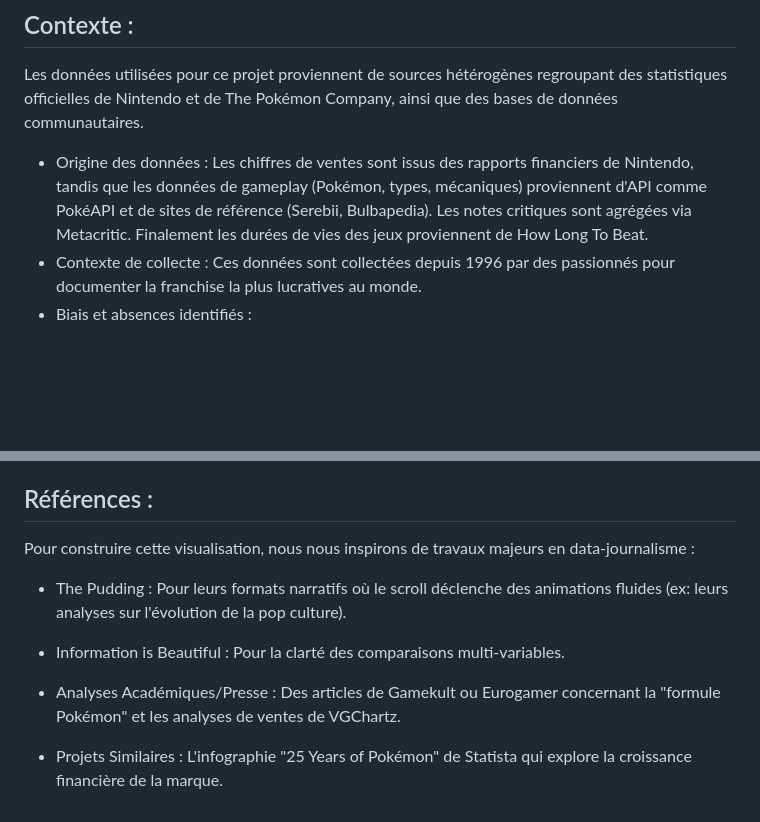
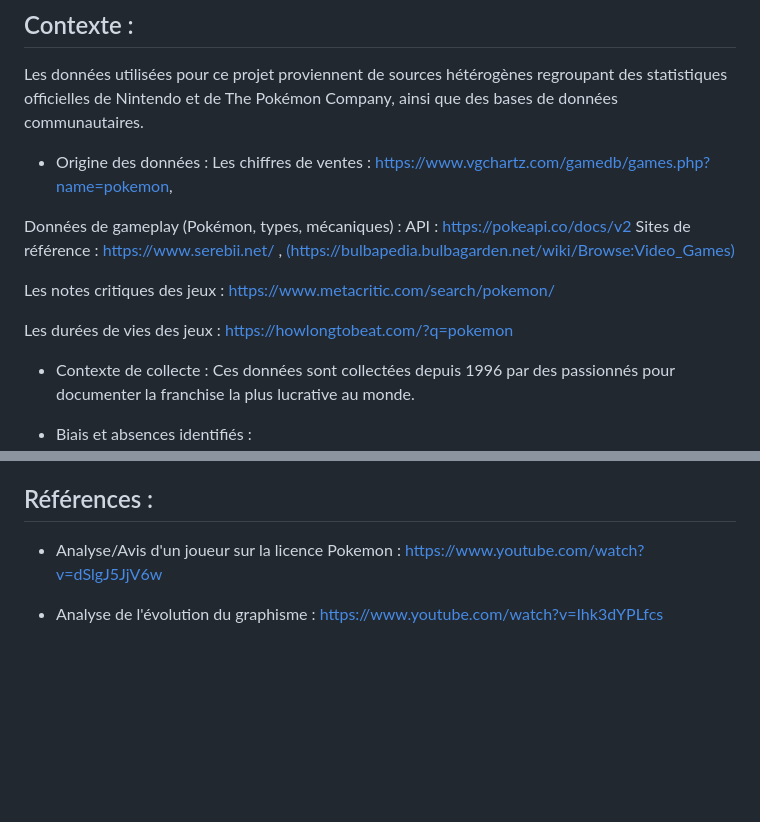
Before and after one commit to Keedjud/visualdon-projet, a Markdown page: README.md, 2 parts joined by grey strips. GitHub-like rendering; blank space fills up the shorter version.

```diff
--- a/README.md
+++ b/README.md
@@ -2,8 +2,20 @@
 ## Contexte :
 Les données utilisées pour ce projet proviennent de sources hétérogènes regroupant des statistiques officielles de Nintendo et de The Pokémon Company, ainsi que des bases de données communautaires.
 
-* Origine des données : Les chiffres de ventes sont issus des rapports financiers de Nintendo, tandis que les données de gameplay (Pokémon, types, mécaniques) proviennent d'API comme PokéAPI et de sites de référence (Serebii, Bulbapedia). Les notes critiques sont agrégées via Metacritic. Finalement les durées de vies des jeux proviennent de How Long To Beat.
-* Contexte de collecte : Ces données sont collectées depuis 1996 par des passionnés pour documenter la franchise la plus lucratives au monde.
+* Origine des données :
+Les chiffres de ventes : [https://www.vgchartz.com/gamedb/games.php?name=pokemon](https://www.vgchartz.com/gamedb/games.php?name=pokemon),
+
+Données de gameplay (Pokémon, types, mécaniques) :
+API : [https://pokeapi.co/docs/v2](https://pokeapi.co/docs/v2)
+Sites de référence : [https://www.serebii.net/ ](https://www.serebii.net/), [(https://bulbapedia.bulbagarden.net/wiki/Browse:Video_Games)](https://bulbapedia.bulbagarden.net/wiki/Browse:Video_Games)
+
+Les notes critiques des jeux : [https://www.metacritic.com/search/pokemon/](https://www.metacritic.com/search/pokemon/)
+
+Les durées de vies des jeux : [https://howlongtobeat.com/?q=pokemon](https://howlongtobeat.com/?q=pokemon)
+
+* Contexte de collecte :
+Ces données sont collectées depuis 1996 par des passionnés pour documenter la franchise la plus lucrative au monde.
+
 * Biais et absences identifiés :
     * Subjectivité des notes : Les notes des critiques (Metacritic) ne reflètent pas toujours l'expérience du joueur final.
     * Données de prix : L'inflation n'est pas toujours prise en compte dans les comparaisons historiques sans un ajustement manuel.
@@ -36,12 +48,7 @@ Nous voulons raconter l'histoire d'un géant qui avance à petits pas. Le récit
 Nous portons un regard critique mais nuancé. L'objectif est de démontrer objectivement que si la licence évolue (nouveaux types, passage à la 3D, monde ouvert), cette progression est parfois déconnectée des standards technologiques de l'industrie. Nous voulons transformer le "ressenti" du joueur en "constat" visuel : l'évolution est réelle, mais son rythme interroge.
 
 ## Références :
-Pour construire cette visualisation, nous nous inspirons de travaux majeurs en data-journalisme :
 
-* The Pudding : Pour leurs formats narratifs où le scroll déclenche des animations fluides (ex: leurs analyses sur l'évolution de la pop culture).
+* Analyse/Avis d'un joueur sur la licence Pokemon : [https://www.youtube.com/watch?v=dSlgJ5JjV6w](https://www.youtube.com/watch?v=dSlgJ5JjV6w)
 
-* Information is Beautiful : Pour la clarté des comparaisons multi-variables.
-
-* Analyses Académiques/Presse : Des articles de Gamekult ou Eurogamer concernant la "formule Pokémon" et les analyses de ventes de VGChartz.
-
-* Projets Similaires : L'infographie "25 Years of Pokémon" de Statista qui explore la croissance financière de la marque.
+* Analyse de l'évolution du graphisme : [https://www.youtube.com/watch?v=Ihk3dYPLfcs](https://www.youtube.com/watch?v=Ihk3dYPLfcs)
```
